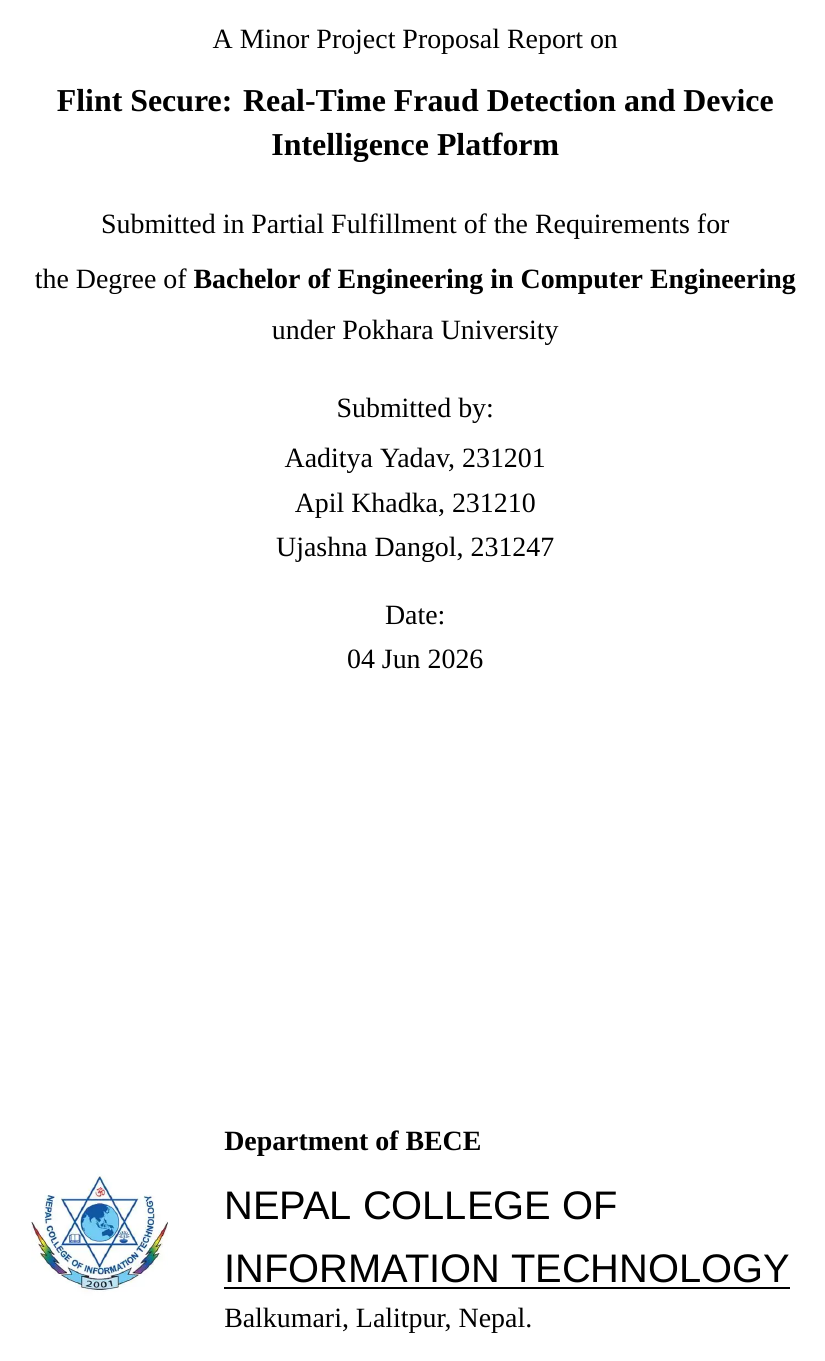
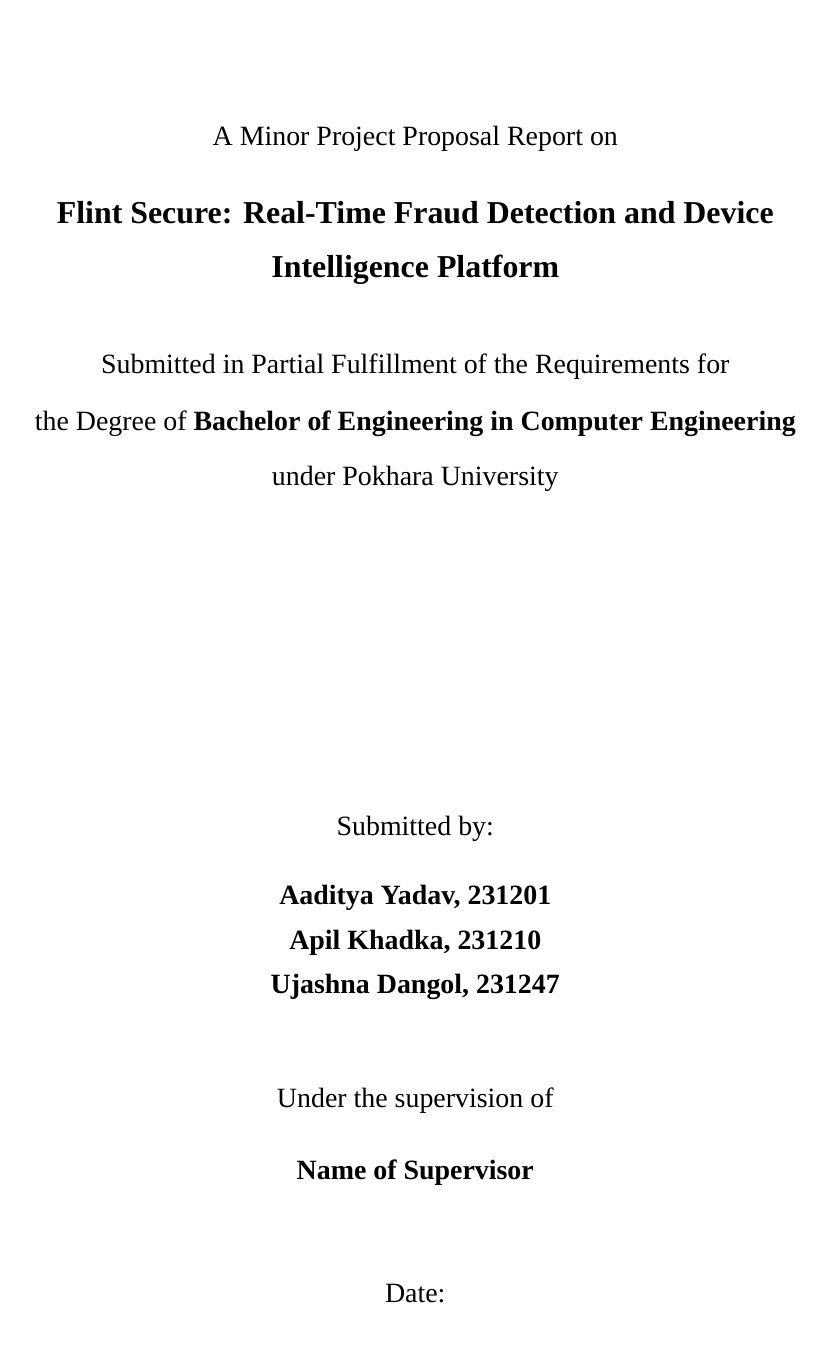
Before and after one commit to flint-secure/Purposal_Minor_College, a LaTeX document (proposal.tex, which reads ncitproject.cls): page 1 of 9 before the commit and page 1 of 10 after it. Compiled offline with XeLaTeX; a missing font is replaced by an installed copy or a similar font.

Commit message:
Match Appendix A title page spacing on the cover.
Add guideline gaps after the degree block and before the footer, bold student names, supervisor block, and top margin; rebuild proposal PDF.

Co-authored-by: Cursor <cursoragent@cursor.com>

```diff
--- a/ncitproject.cls
+++ b/ncitproject.cls
@@ -290,32 +290,34 @@
   \begin{titlepage}
     \thispagestyle{empty}
     \centering
-    \vspace*{0.5cm}
+    \vspace*{2.2cm}
     {\fontsize{14}{18}\selectfont
-      A \ncit@projectkind\ Project \ncit@reportstage\ Report on\\[0.65em]
-      {\fontsize{16}{20}\bfseries\selectfont \ncit@title}\\[1.2em]
-      Submitted in Partial Fulfillment of the Requirements for\\[0.35em]
-      the Degree of \textbf{\ncit@degree}\\[0.25em]
-      under Pokhara University\\[1.2em]
-      Submitted by:\\[0.4em]
+      A \ncit@projectkind\ Project \ncit@reportstage\ Report on\\[0.85em]
+      {\fontsize{16}{22}\bfseries\selectfont \ncit@title\par}
+      \vspace{1.4em}
+      Submitted in Partial Fulfillment of the Requirements for\\[0.45em]
+      the Degree of \textbf{\ncit@degree}\\[0.4em]
+      under Pokhara University\par
+      \vspace{0.21\textheight}
+      Submitted by:\par
+      \vspace{0.65em}
+      {\bfseries
       \begin{tabular}{@{}c@{}}
         \ncit@students
-      \end{tabular}\\[1.2em]
-      \if@ncitproposal
-        Date:\\
-        \ncit@date\\[1em]
-      \else
-        Under the supervision of\\[0.5em]
-        \textbf{\ncit@supervisor}\\
-        \ncit@supervisordesignation\\[2em]
-        Date:\\
-        \ncit@date\\[2em]
-        Department of \textbf{\ncit@department}\\[2em]
-      \fi
+      \end{tabular}\par}
+      \vspace{2.4em}
+      Under the supervision of\par
+      \vspace{0.55em}
+      \textbf{\ncit@supervisor}\par
+      \ifstrempty{\ncit@supervisordesignation}{}{\ncit@supervisordesignation\par}
+      \vspace{2.4em}
+      Date:\par
+      \vspace{0.45em}
+      \ncit@date\par
     }
     \vfill
     \ncit@collegefooter
-    \vspace{0.25cm}
+    \vspace{0.6cm}
   \end{titlepage}
 }
 
--- a/proposal.tex
+++ b/proposal.tex
@@ -6,6 +6,7 @@
 \DegreeName{Bachelor of Engineering in Computer Engineering}
 \DepartmentName{BECE}
 \CollegeLogo{college_logo.png}
+\SupervisorName{Name of Supervisor}
 \SubmissionDate{04 Jun 2026}
 
 \SetStudents{%
```
Also changed, not shown: proposal.pdf.
